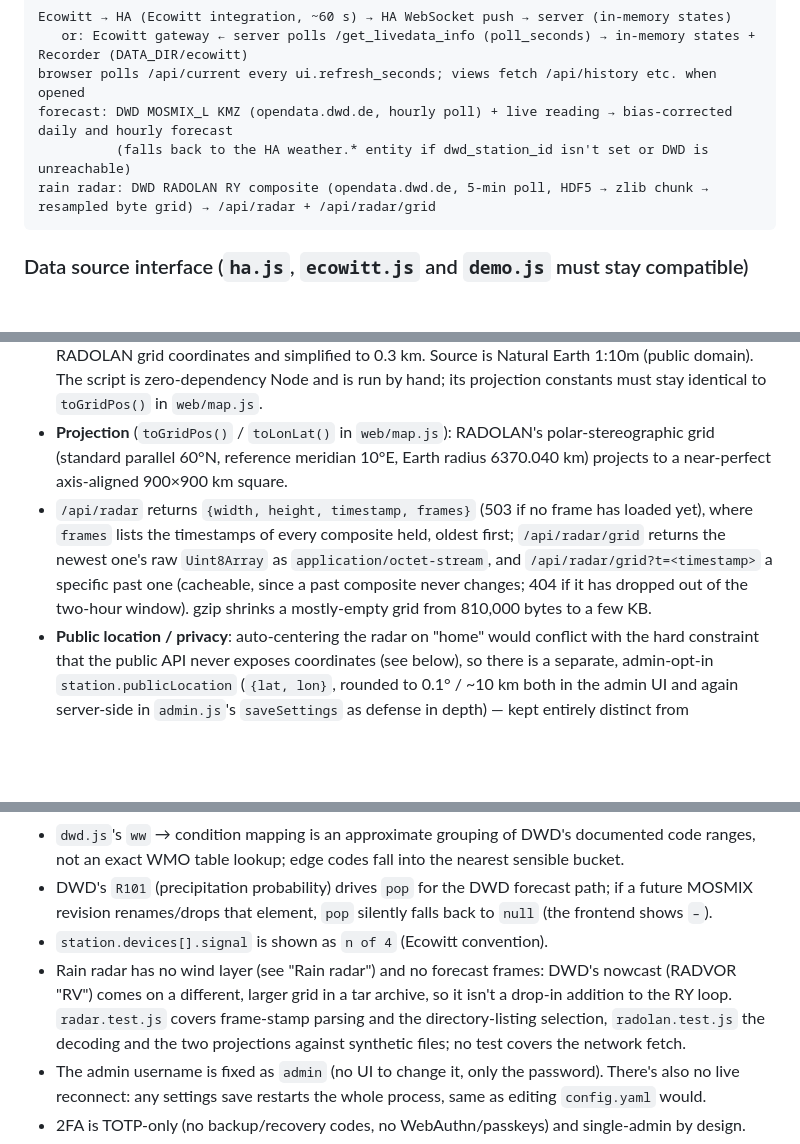
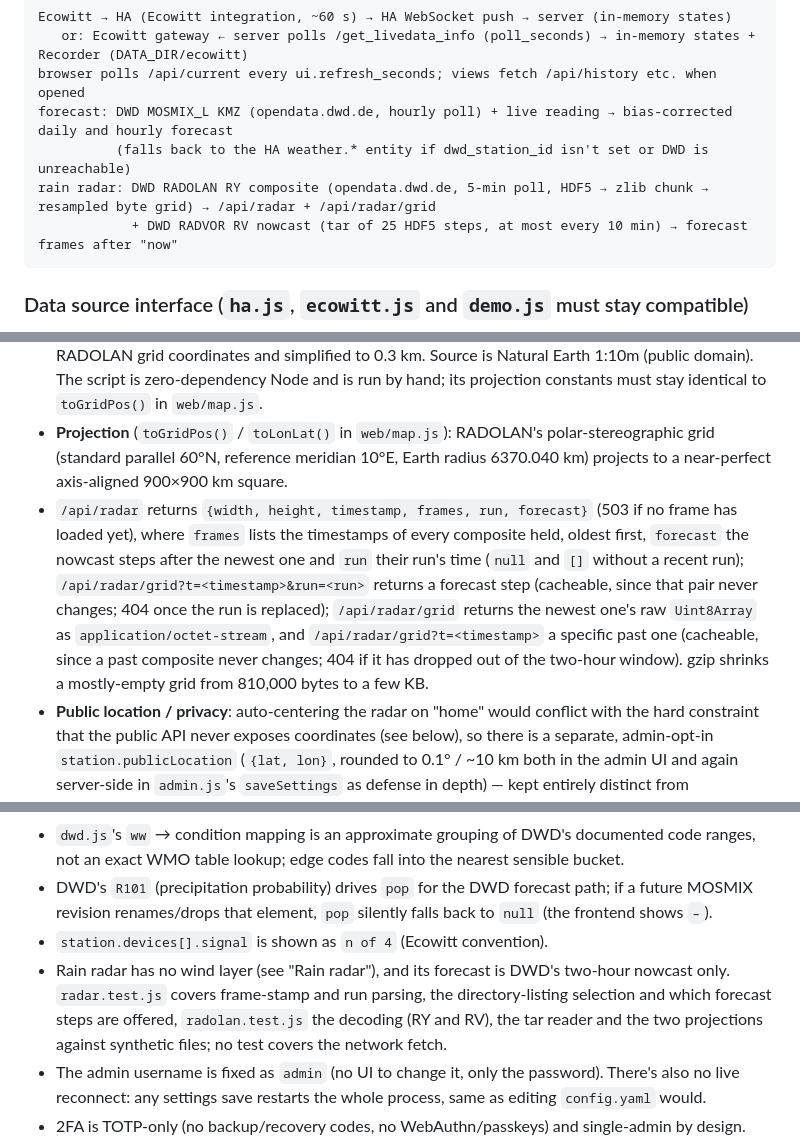
Before and after one commit to 0xvisualiris/ecowitt-weather-dashboard, a Markdown page: CLAUDE.md, 3 parts joined by grey strips. GitHub-like rendering; blank space fills up the shorter version.

````diff
--- a/CLAUDE.md
+++ b/CLAUDE.md
@@ -214,6 +214,7 @@ browser polls /api/current every ui.refresh_seconds; views fetch /api/history et
 forecast: DWD MOSMIX_L KMZ (opendata.dwd.de, hourly poll) + live reading → bias-corrected daily and hourly forecast
           (falls back to the HA weather.* entity if dwd_station_id isn't set or DWD is unreachable)
 rain radar: DWD RADOLAN RY composite (opendata.dwd.de, 5-min poll, HDF5 → zlib chunk → resampled byte grid) → /api/radar + /api/radar/grid
+            + DWD RADVOR RV nowcast (tar of 25 HDF5 steps, at most every 10 min) → forecast frames after "now"
 ```
 
 ### Data source interface (`ha.js`, `ecowitt.js` and `demo.js` must stay compatible)
@@ -284,7 +286,7 @@ The UI is in **English and German**. All of it: every view, the admin page, the
 - **Rain rendering**: the rain is not drawn as 1 km squares. `renderRain` in `web/radar.js` draws the visible part at screen resolution (at most 0.9 MP, scaled up beyond), interpolating the rain class bilinearly between the four nearest cells and fading the edge over half a class, so showers get smooth outlines at any zoom. It redraws only when the frame, view or size changes.
 - **Base map** (`web/radar-map.json`, `scripts/build-radar-map.mjs`): drawn under the tiles (and instead of them if they can't be loaded), so land, country borders and coasts, the 16 federal-state borders, rivers and lakes are baked into one static ~115 KB file of SVG path data, already projected into RADOLAN grid coordinates and simplified to 0.3 km. Source is Natural Earth 1:10m (public domain). The script is zero-dependency Node and is run by hand; its projection constants must stay identical to `toGridPos()` in `web/map.js`.
 - **Projection** (`toGridPos()` / `toLonLat()` in `web/map.js`): RADOLAN's polar-stereographic grid (standard parallel 60°N, reference meridian 10°E, Earth radius 6370.040 km) projects to a near-perfect axis-aligned 900×900 km square.
-- `/api/radar` returns `{width, height, timestamp, frames}` (503 if no frame has loaded yet), where `frames` lists the timestamps of every composite held, oldest first; `/api/radar/grid` returns the newest one's raw `Uint8Array` as `application/octet-stream`, and `/api/radar/grid?t=<timestamp>` a specific past one (cacheable, since a past composite never changes; 404 if it has dropped out of the two-hour window). gzip shrinks a mostly-empty grid from 810,000 bytes to a few KB.
+- `/api/radar` returns `{width, height, timestamp, frames, run, forecast}` (503 if no frame has loaded yet), where `frames` lists the timestamps of every composite held, oldest first, `forecast` the nowcast steps after the newest one and `run` their run's time (`null` and `[]` without a recent run); `/api/radar/grid?t=<timestamp>&run=<run>` returns a forecast step (cacheable, since that pair never changes; 404 once the run is replaced); `/api/radar/grid` returns the newest one's raw `Uint8Array` as `application/octet-stream`, and `/api/radar/grid?t=<timestamp>` a specific past one (cacheable, since a past composite never changes; 404 if it has dropped out of the two-hour window). gzip shrinks a mostly-empty grid from 810,000 bytes to a few KB.
 - **Public location / privacy**: auto-centering the radar on "home" would conflict with the hard constraint that the public API never exposes coordinates (see below), so there is a separate, admin-opt-in `station.publicLocation` (`{lat, lon}`, rounded to 0.1° / ~10 km both in the admin UI and again server-side in `admin.js`'s `saveSettings` as defense in depth) — kept entirely distinct from `station.latitude`/`longitude`, which remain server-side-only and are never sent to the browser. Picked via `locationPicker()` in `web/pickers.js`, which snaps to the same 0.1° cells the server rounds to. If unset, the radar just opens showing all of Germany.
 - **Known gap**: wind isn't implemented. DWD doesn't have a "wind radar" product — radar detects precipitation, not wind — so a wind layer would need an entirely different, much larger data source (e.g. ICON-D2 GRIB2 model output), deliberately scoped out.
 
@@ -418,7 +420,7 @@ Plain HTML, CSS and ES modules, loaded by the browser as they are: no build step
 - `dwd.js`'s `ww` → condition mapping is an approximate grouping of DWD's documented code ranges, not an exact WMO table lookup; edge codes fall into the nearest sensible bucket.
 - DWD's `R101` (precipitation probability) drives `pop` for the DWD forecast path; if a future MOSMIX revision renames/drops that element, `pop` silently falls back to `null` (the frontend shows `–`).
 - `station.devices[].signal` is shown as `n of 4` (Ecowitt convention).
-- Rain radar has no wind layer (see "Rain radar") and no forecast frames: DWD's nowcast (RADVOR "RV") comes on a different, larger grid in a tar archive, so it isn't a drop-in addition to the RY loop. `radar.test.js` covers frame-stamp parsing and the directory-listing selection, `radolan.test.js` the decoding and the two projections against synthetic files; no test covers the network fetch.
+- Rain radar has no wind layer (see "Rain radar"), and its forecast is DWD's two-hour nowcast only. `radar.test.js` covers frame-stamp and run parsing, the directory-listing selection and which forecast steps are offered, `radolan.test.js` the decoding (RY and RV), the tar reader and the two projections against synthetic files; no test covers the network fetch.
 - The admin username is fixed as `admin` (no UI to change it, only the password). There's also no live reconnect: any settings save restarts the whole process, same as editing `config.yaml` would.
 - 2FA is TOTP-only (no backup/recovery codes, no WebAuthn/passkeys) and single-admin by design.
 - In demo mode with no `config.yaml` sensors and nothing saved via the admin page, `cfg.sensors` gets filled with `DEMO_SENSORS` only if it was completely empty beforehand — so saving even one sensor via the admin page while otherwise relying on demo mode leaves the rest of `DEMO_SENSORS` unfilled. Not an issue outside of demo mode.
````
Also changed, not shown: other parts of CLAUDE.md (+6 -5 lines), README.md (+13 -6 lines), docs/screenshot-radar.png, 9 other files.
